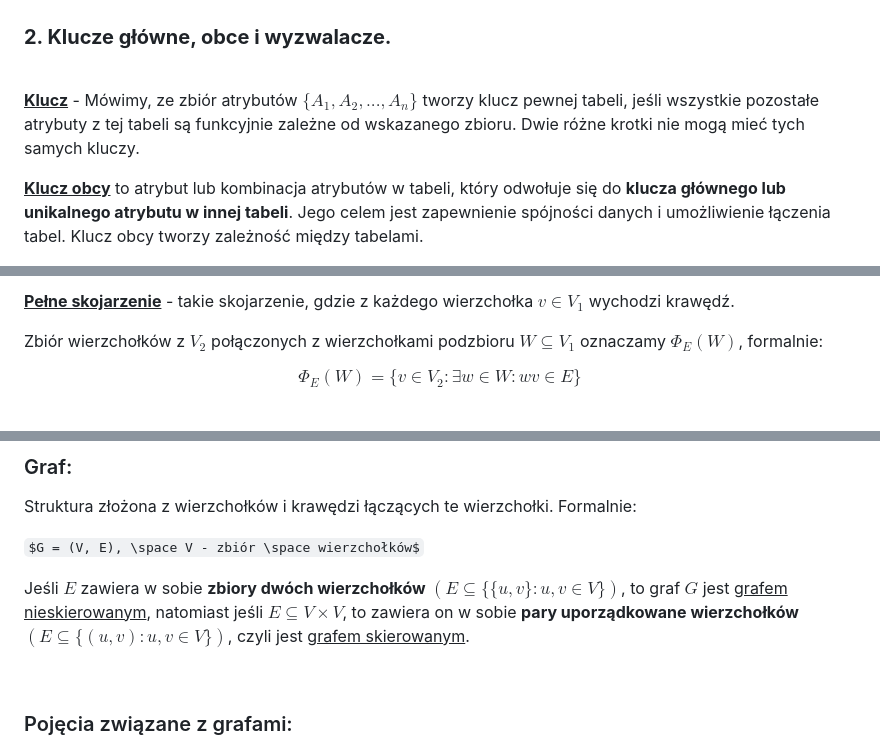
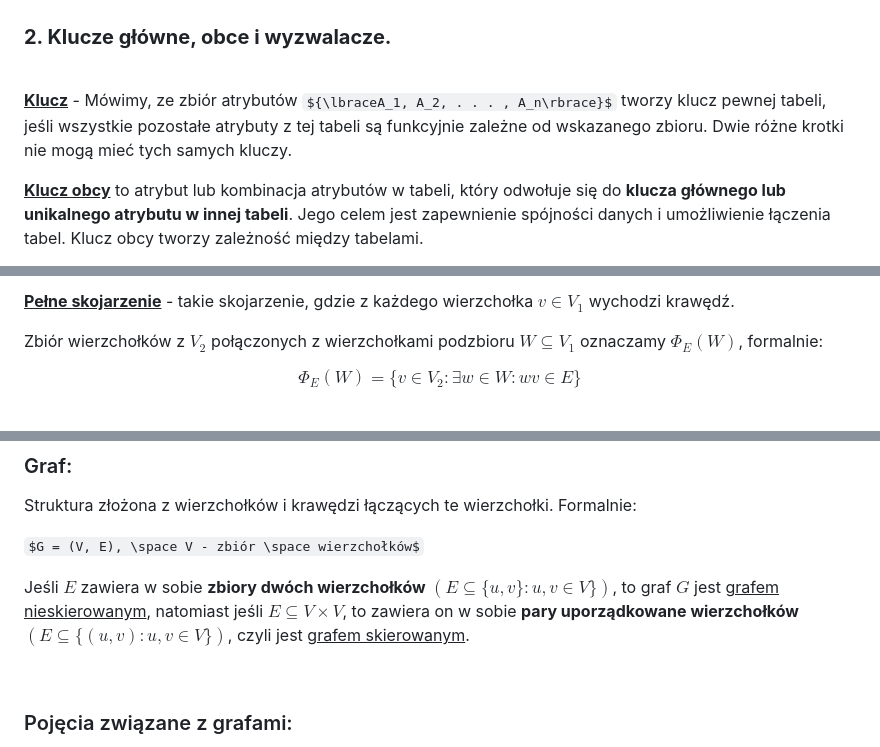
Before and after one commit to apetor56/Studia_I_stopnia, a Markdown page: egzamin_licencjacki.md, 3 parts joined by grey strips. GitHub-like rendering; some formulas as TeX source.

Commit message:
zmiany z błędem {}

```diff
--- a/egzamin_licencjacki.md
+++ b/egzamin_licencjacki.md
@@ -393,7 +393,7 @@ Wpływ normalizacji na wydajność zależy od stopnia normalizacji. W niektóryc
 ### **2. Klucze główne, obce i wyzwalacze.**
 <br>
 
-<ins>**Klucz**</ins> - Mówimy, ze zbiór atrybutów ${\{A_1, A_2, . . . , A_n\}}$ tworzy klucz pewnej tabeli, jeśli wszystkie pozostałe atrybuty z tej tabeli są funkcyjnie zależne od wskazanego zbioru. Dwie różne krotki nie mogą mieć tych samych kluczy.
+<ins>**Klucz**</ins> - Mówimy, ze zbiór atrybutów ${\lbraceA_1, A_2, . . . , A_n\rbrace}$ tworzy klucz pewnej tabeli, jeśli wszystkie pozostałe atrybuty z tej tabeli są funkcyjnie zależne od wskazanego zbioru. Dwie różne krotki nie mogą mieć tych samych kluczy.
 
 <ins>**Klucz obcy**</ins> to atrybut lub kombinacja atrybutów w tabeli, który odwołuje się do **klucza głównego lub unikalnego atrybutu w innej tabeli**. Jego celem jest zapewnienie spójności danych i umożliwienie łączenia tabel. Klucz obcy tworzy zależność między tabelami.
 
@@ -843,7 +843,7 @@ Graf $G = (V, E)$ nazywamy dwudzielnym, jeśli istnieją rozłączne zbiory $V_1
 
 Zbiór wierzchołków z $V_2$ połączonych z wierzchołkami podzbioru $W \subseteq V_1$ oznaczamy $\Phi_E(W)$, formalnie:
 
-$$ \Phi_E(W) = \{ v \in V_2 : \exists w \in W : wv \in E \} $$
+$$ \Phi_E(W) = \lbrace v \in V_2 : \exists w \in W : wv \in E \rbrace $$
 
 <div align="center">
 	<br>
@@ -1190,7 +1190,7 @@ Struktura złożona z wierzchołków i krawędzi łączących te wierzchołki. F
 
 $G = (V, E), \space V - zbiór \space wierzchołków$
 
-Jeśli $E$ zawiera w sobie **zbiory dwóch wierzchołków** $(E \subseteq \{\{u,v\}: u,v \in V\})$, to graf $G$ jest <ins>grafem nieskierowanym</ins>, natomiast jeśli $E \subseteq V \times V$, to zawiera on w sobie **pary uporządkowane wierzchołków** $(E \subseteq \{(u,v): u,v \in V\})$, czyli jest <ins>grafem skierowanym</ins>.
+Jeśli $E$ zawiera w sobie **zbiory dwóch wierzchołków** $(E \subseteq \lbrace u,v\rbrace: u,v \in V\rbrace)$, to graf $G$ jest <ins>grafem nieskierowanym</ins>, natomiast jeśli $E \subseteq V \times V$, to zawiera on w sobie **pary uporządkowane wierzchołków** $(E \subseteq \lbrace(u,v): u,v \in V\rbrace)$, czyli jest <ins>grafem skierowanym</ins>.
 
 <br>
 
```
Also changed, not shown: other parts of egzamin_licencjacki.md (+1 -0 lines).
